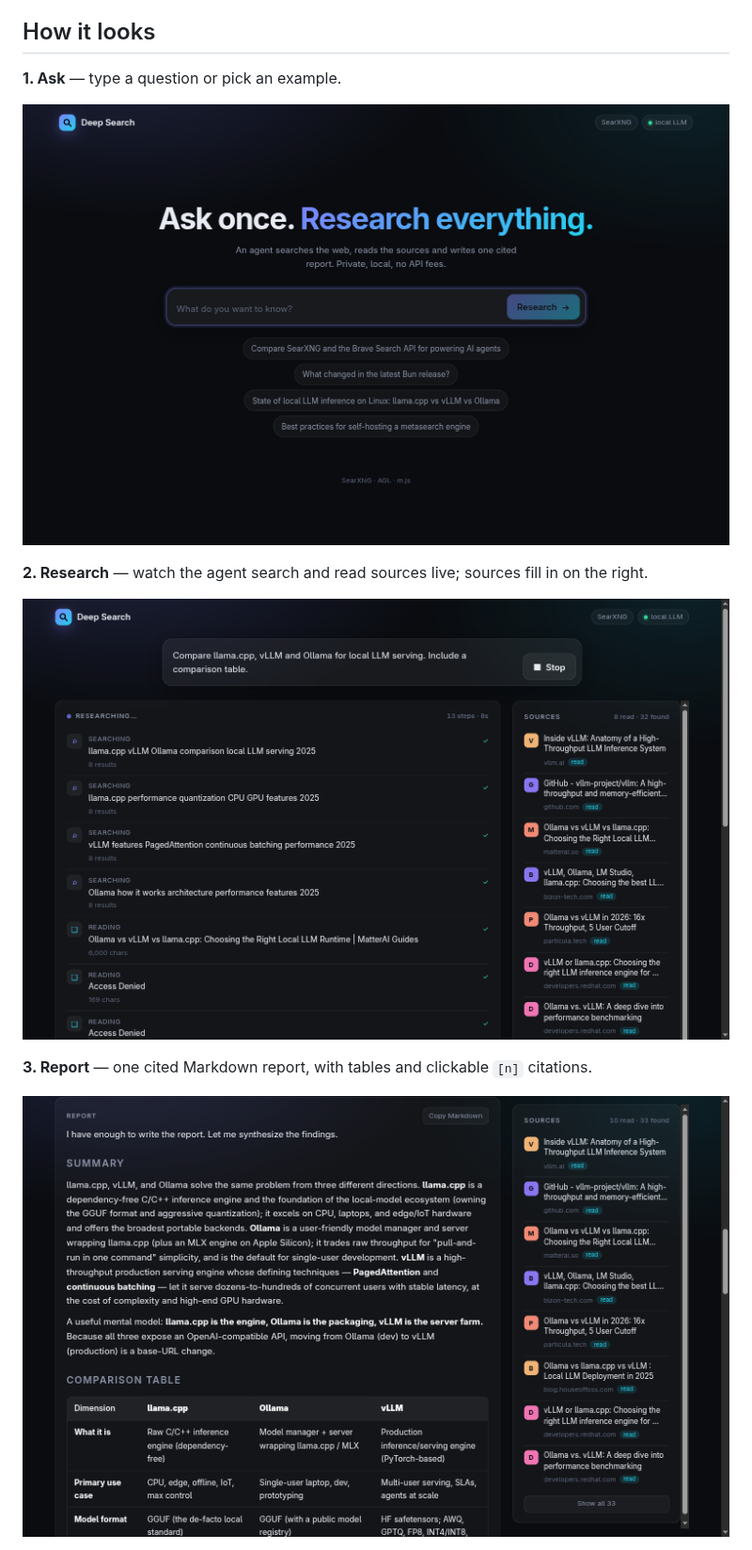
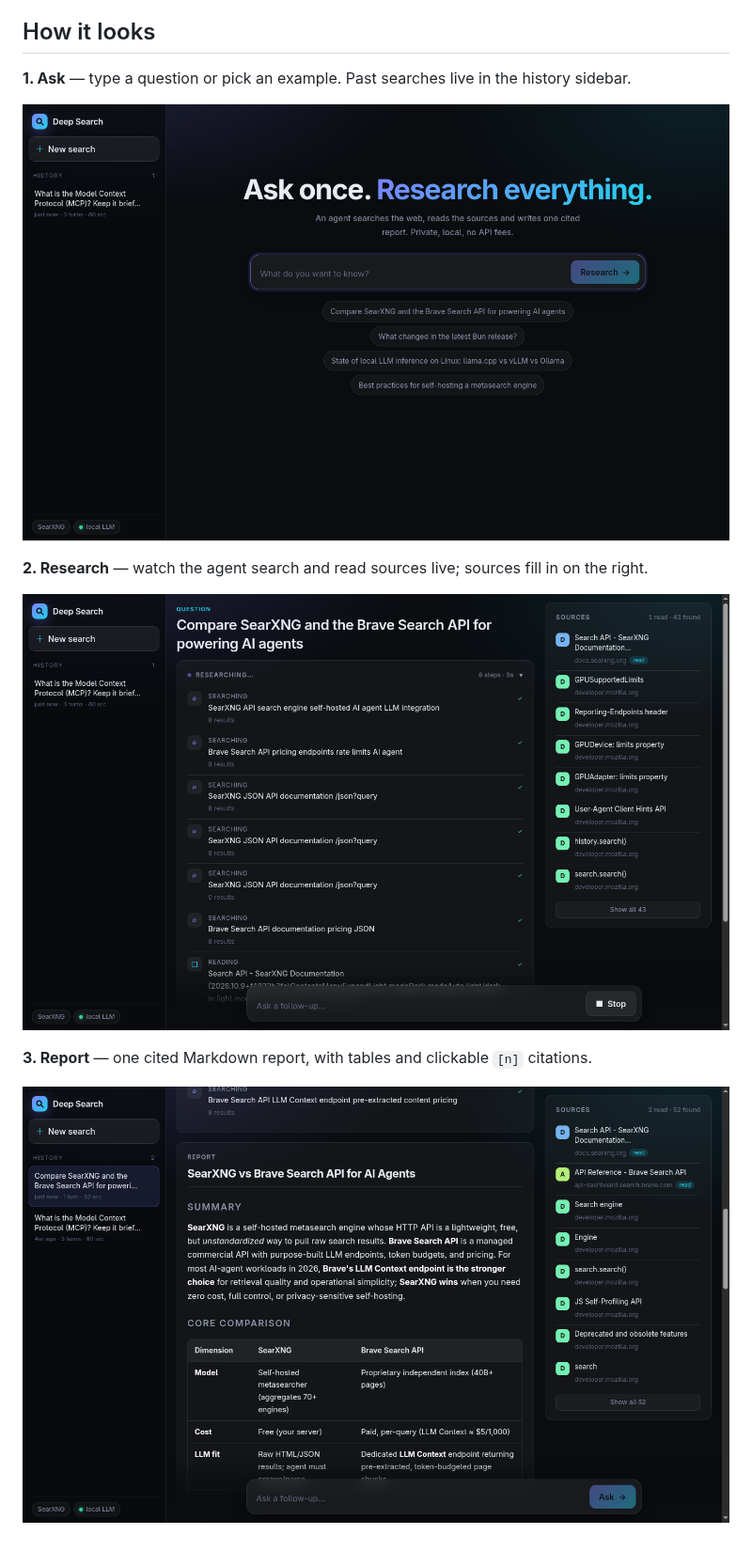
Before and after one commit to mikesmullin/web-researcher, a Markdown page: README.md, the part around one of its changes. Shown at 94% size. Drawn GitHub-style; pictures changed too: docs/1-ask.png, docs/2-researching.png, docs/3-report.png.

```diff
--- a/README.md
+++ b/README.md
@@ -5,7 +5,7 @@ writes one cited Markdown report. Runs fully local.
 
 ## How it looks
 
-**1. Ask** — type a question or pick an example.
+**1. Ask** — type a question or pick an example. Past searches live in the history sidebar.
 
 ![Ask](docs/1-ask.png)
 
```
Also changed, not shown: other parts of README.md (+14 -2 lines), docs/4-followup.png (added), 6 other files.
